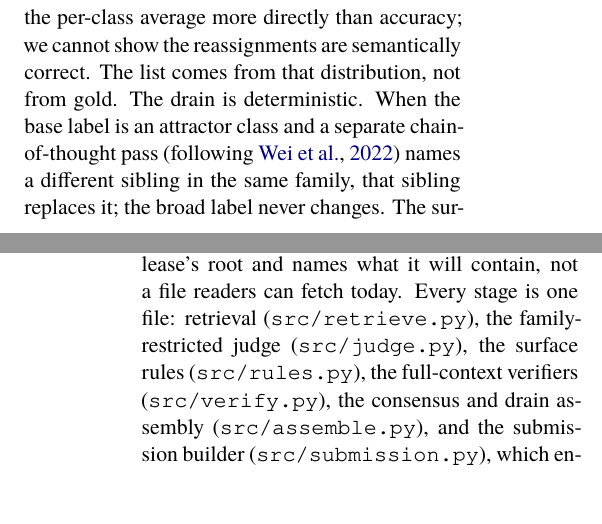
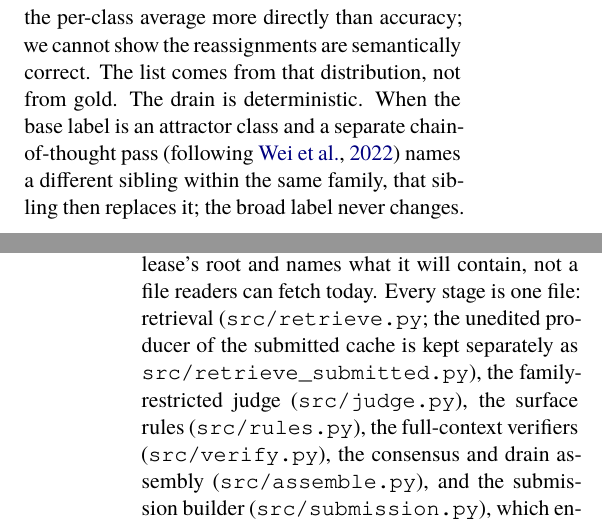
Before and after one commit to Hassn11q/thakaa-aragenre-2026, a LaTeX paper (paper/aragenre_thaka.tex): two parts of the columns of pages 3 and 9 of 14, joined at a grey line, cut so that both start at the same text. Compiled offline with XeLaTeX; a missing font is replaced by an installed copy or a similar font.

Commit message:
docs: sync paper

```diff
--- a/paper/aragenre_thaka.tex
+++ b/paper/aragenre_thaka.tex
@@ -264,6 +264,7 @@ predictions during the evaluation phase revealed five heavily predicted \emph{at
 classes whose rarer siblings were almost unused, so
 redistribution is metric-directed toward Macro~F1 and is intended to affect the per-class average
 more directly than accuracy; we cannot show the reassignments are semantically correct. The list comes from
-that distribution, not from gold. The drain is deterministic. When the base label is an attractor class and a separate
-chain-of-thought pass (following~\citealp{wei2022cot}) names a different sibling in the same
-family, that sibling replaces it; the broad label never changes. The surface rules are re-applied afterwards as a guard. It moves 554
+that distribution, not from gold. \begingroup\hyphenpenalty=10000\exhyphenpenalty=10000
+The drain is deterministic. When the base label is an attractor class and a separate
+chain-of-thought pass (following~\citealp{wei2022cot}) names a different sibling within the same
+family, that sibling then replaces it; the broad label never changes. The surface rules are re-applied
@@ -495,7 +497,8 @@ correction $\alpha{=}0.75$ (Appendix~\ref{app:calib}).
 \textbf{Pipeline and code:} the code and cached model outputs described in this appendix will be
 released publicly; every path below is relative to that release's root and names what it will
 contain, not a file readers can fetch today. Every stage is one file: retrieval
-(\texttt{src/retrieve.py}), the family-restricted judge (\texttt{src/judge.py}), the surface
+(\texttt{src/retrieve.py}; the unedited producer of the submitted cache is kept separately as
+\texttt{src/retrieve\_\allowbreak submitted.py}), the family-restricted judge (\texttt{src/judge.py}), the surface
 rules (\texttt{src/rules.py}), the full-context verifiers (\texttt{src/verify.py}), the
 consensus and drain assembly (\texttt{src/assemble.py}), and the submission builder
 (\texttt{src/submission.py}), which enforces
```
Also changed, not shown: paper/aragenre_thaka.pdf, paper/aragenre_thaka.tex (3 more changed lines).
